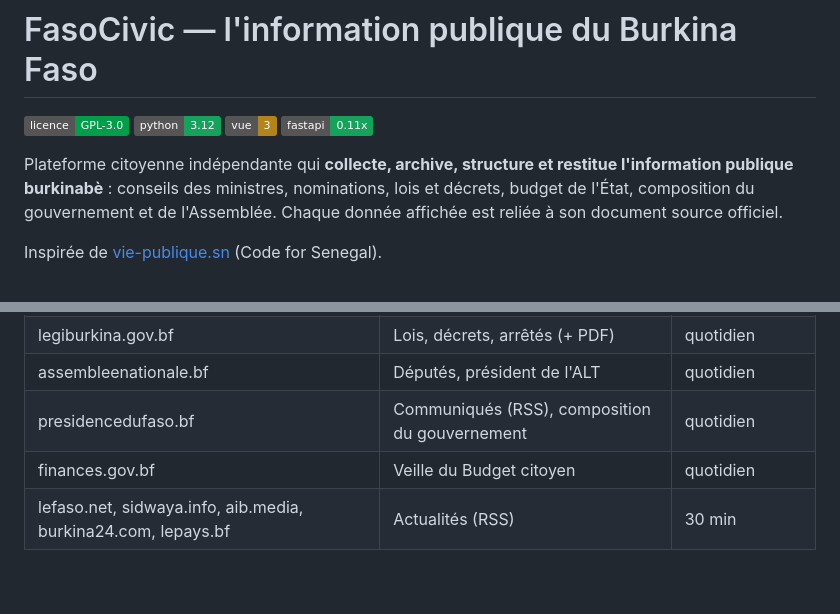
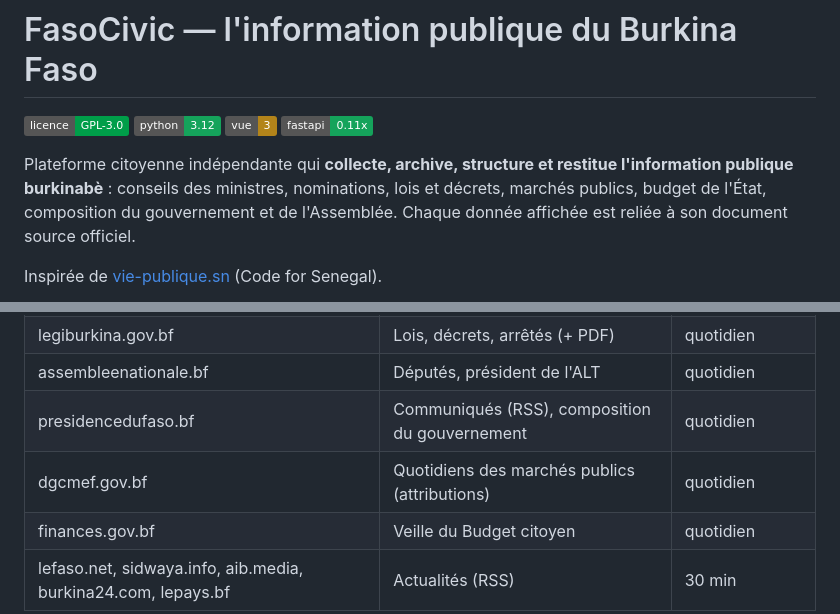
Before and after one commit to mazou1/faso-civic, a Markdown page: README.md, 2 parts joined by grey strips. Rendered like a GitHub page; badges without logos; blank space fills up the shorter version.

```diff
--- a/README.md
+++ b/README.md
@@ -7,8 +7,8 @@
 
 Plateforme citoyenne indépendante qui **collecte, archive, structure et restitue
 l'information publique burkinabè** : conseils des ministres, nominations, lois et
-décrets, budget de l'État, composition du gouvernement et de l'Assemblée.
-Chaque donnée affichée est reliée à son document source officiel.
+décrets, marchés publics, budget de l'État, composition du gouvernement et de
+l'Assemblée. Chaque donnée affichée est reliée à son document source officiel.
 
 Inspirée de [vie-publique.sn](https://www.vie-publique.sn) (Code for Senegal).
 
@@ -97,6 +98,7 @@ data/               # archives brutes — hors git, à sauvegarder
 | legiburkina.gov.bf | Lois, décrets, arrêtés (+ PDF) | quotidien |
 | assembleenationale.bf | Députés, président de l'ALT | quotidien |
 | presidencedufaso.bf | Communiqués (RSS), composition du gouvernement | quotidien |
+| dgcmef.gov.bf | Quotidiens des marchés publics (attributions) | quotidien |
 | finances.gov.bf | Veille du Budget citoyen | quotidien |
 | lefaso.net, sidwaya.info, aib.media, burkina24.com, lepays.bf | Actualités (RSS) | 30 min |
 
```
Also changed, not shown: other parts of README.md (+34 -14 lines), CONTRIBUTING.md (+70 -33 lines).
